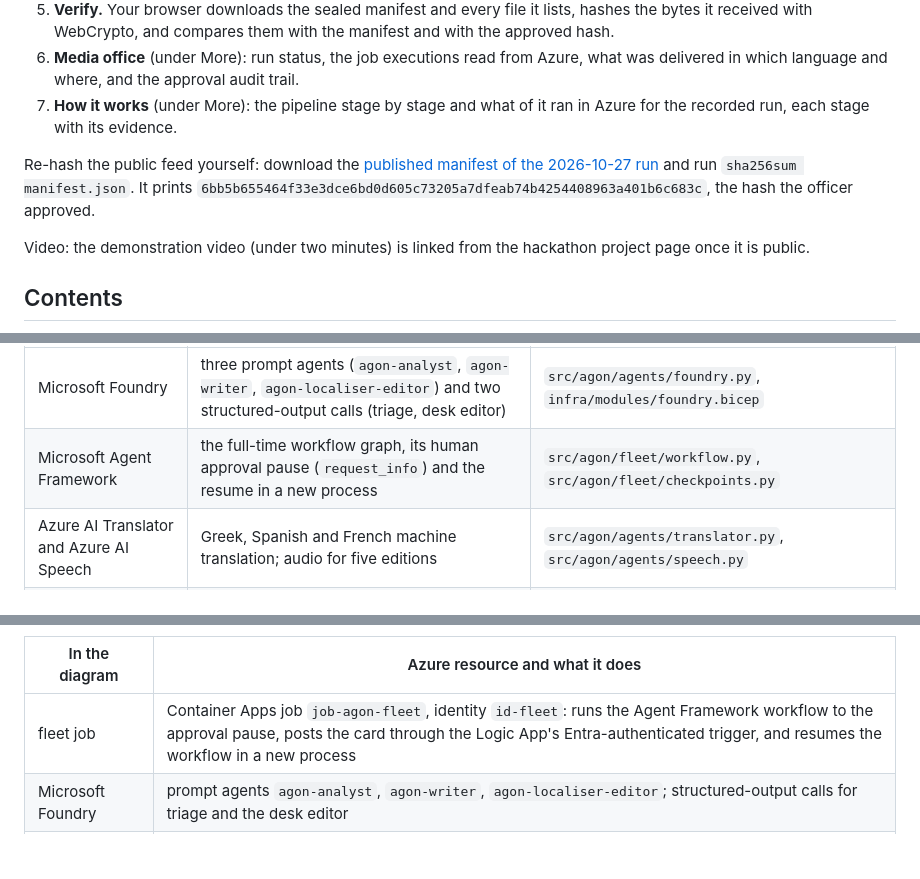
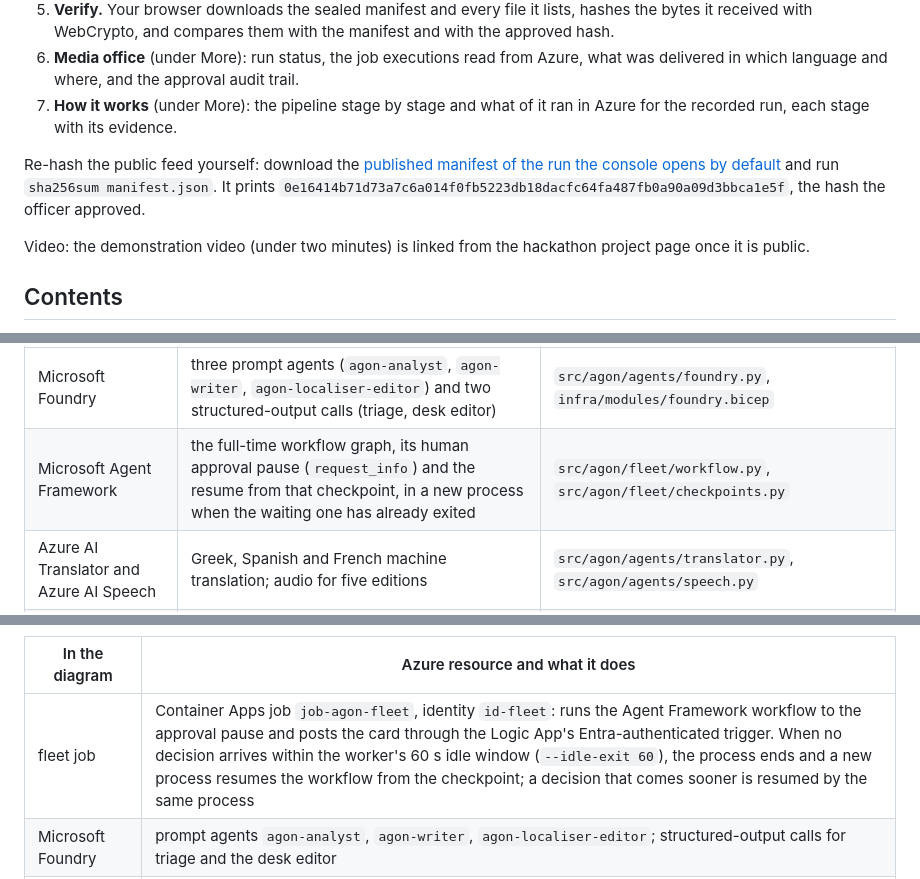
Before and after one commit to upgradedev/agon-azure, a Markdown page: README.md, 3 parts joined by grey strips. Rendered like a GitHub page; blank space fills up the shorter version.

```diff
--- a/README.md
+++ b/README.md
@@ -29,7 +29,7 @@ Live demo, no login: https://jolly-stone-0c9c8a003.4.azurestaticapps.net
 6. **Media office** (under More): run status, the job executions read from Azure, what was delivered in which language and where, and the approval audit trail.
 7. **How it works** (under More): the pipeline stage by stage and what of it ran in Azure for the recorded run, each stage with its evidence.
 
-Re-hash the public feed yourself: download the [published manifest of the 2026-10-27 run](https://stagonnnk4re3nvfz7o.blob.core.windows.net/feed/6bb5b655464f33e3dce6bd0d605c73205a7dfeab74b4254408963a401b6c683c/manifest.json) and run `sha256sum manifest.json`. It prints `6bb5b655464f33e3dce6bd0d605c73205a7dfeab74b4254408963a401b6c683c`, the hash the officer approved.
+Re-hash the public feed yourself: download the [published manifest of the run the console opens by default](https://stagonnnk4re3nvfz7o.blob.core.windows.net/feed/0e16414b71d73a7c6a014f0fb5223db18dacfc64fa487fb0a90a09d3bbca1e5f/manifest.json) and run `sha256sum manifest.json`. It prints `0e16414b71d73a7c6a014f0fb5223db18dacfc64fa487fb0a90a09d3bbca1e5f`, the hash the officer approved.
 
 Video: the demonstration video (under two minutes) is linked from the hackathon project page once it is public.
 
@@ -63,7 +63,7 @@ Microsoft Foundry agents (analyst, writer, localiser-editor), run as a Microsoft
 | Microsoft or Azure technology | What Agon uses it for | Where |
 |---|---|---|
 | Microsoft Foundry | three prompt agents (`agon-analyst`, `agon-writer`, `agon-localiser-editor`) and two structured-output calls (triage, desk editor) | `src/agon/agents/foundry.py`, `infra/modules/foundry.bicep` |
-| Microsoft Agent Framework | the full-time workflow graph, its human approval pause (`request_info`) and the resume in a new process | `src/agon/fleet/workflow.py`, `src/agon/fleet/checkpoints.py` |
+| Microsoft Agent Framework | the full-time workflow graph, its human approval pause (`request_info`) and the resume from that checkpoint, in a new process when the waiting one has already exited | `src/agon/fleet/workflow.py`, `src/agon/fleet/checkpoints.py` |
 | Azure AI Translator and Azure AI Speech | Greek, Spanish and French machine translation; audio for five editions | `src/agon/agents/translator.py`, `src/agon/agents/speech.py` |
 | Microsoft Teams and Azure Logic Apps | the approval card, the wait for the officer's answer, the card updated in place after publish | `infra/flows.bicep` (`la-agon-teams-approval`) |
 | Azure Container Apps jobs | fleet, intake and Publisher, each started by a message on its own Storage queues | `infra/apps.bicep` |
@@ -125,7 +125,7 @@ flowchart LR
 
 | In the diagram | Azure resource and what it does |
 |---|---|
-| fleet job | Container Apps job `job-agon-fleet`, identity `id-fleet`: runs the Agent Framework workflow to the approval pause, posts the card through the Logic App's Entra-authenticated trigger, and resumes the workflow in a new process |
+| fleet job | Container Apps job `job-agon-fleet`, identity `id-fleet`: runs the Agent Framework workflow to the approval pause and posts the card through the Logic App's Entra-authenticated trigger. When no decision arrives within the worker's 60 s idle window (`--idle-exit 60`), the process ends and a new process resumes the workflow from the checkpoint; a decision that comes sooner is resumed by the same process |
 | Microsoft Foundry | prompt agents `agon-analyst`, `agon-writer`, `agon-localiser-editor`; structured-output calls for triage and the desk editor |
 | Translator and Speech | Azure AI Translator (Greek, Spanish, French) and Azure AI Speech (audio of five editions) |
 | Cosmos DB | workflow checkpoints, sealed bundles, nonces and approval records |
```
Also changed, not shown: other parts of README.md (+28 -14 lines).
